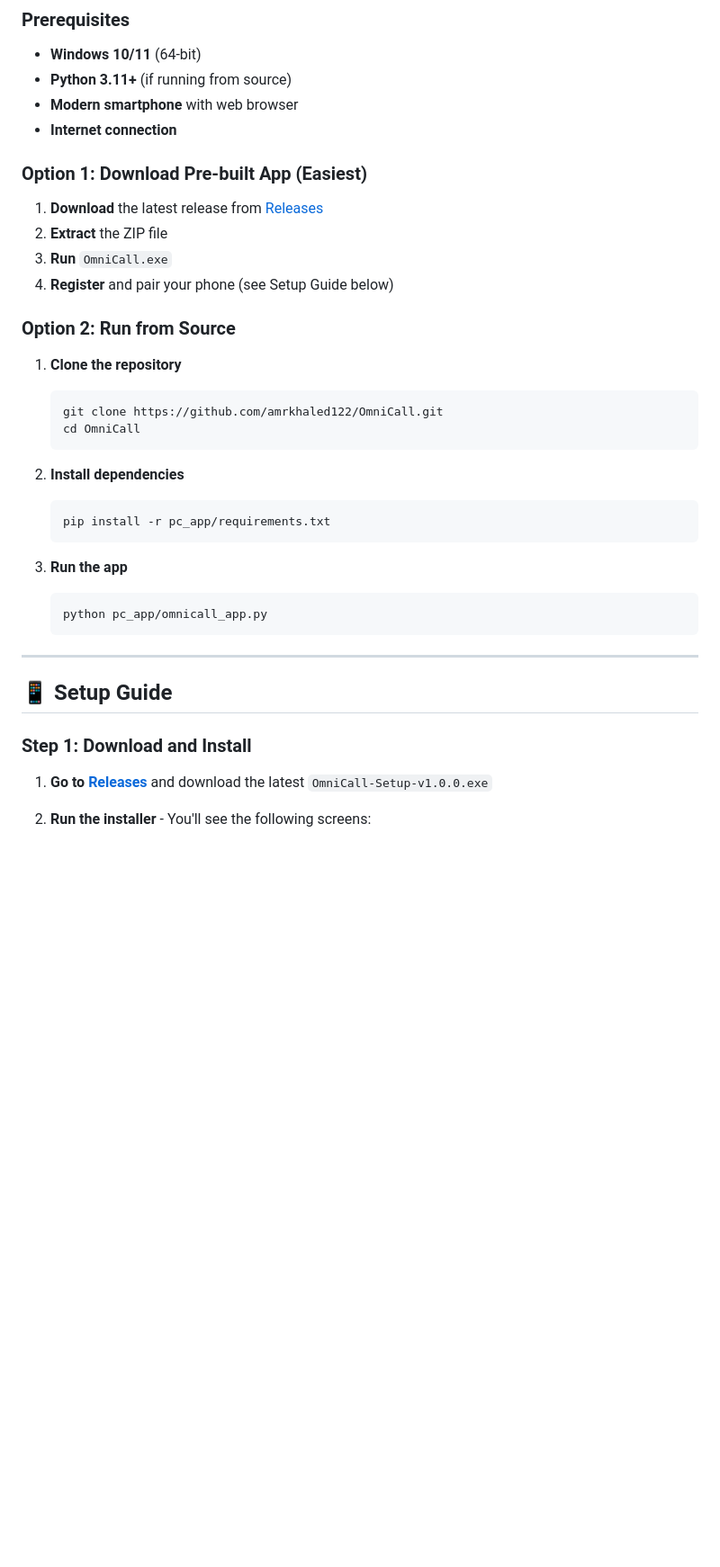
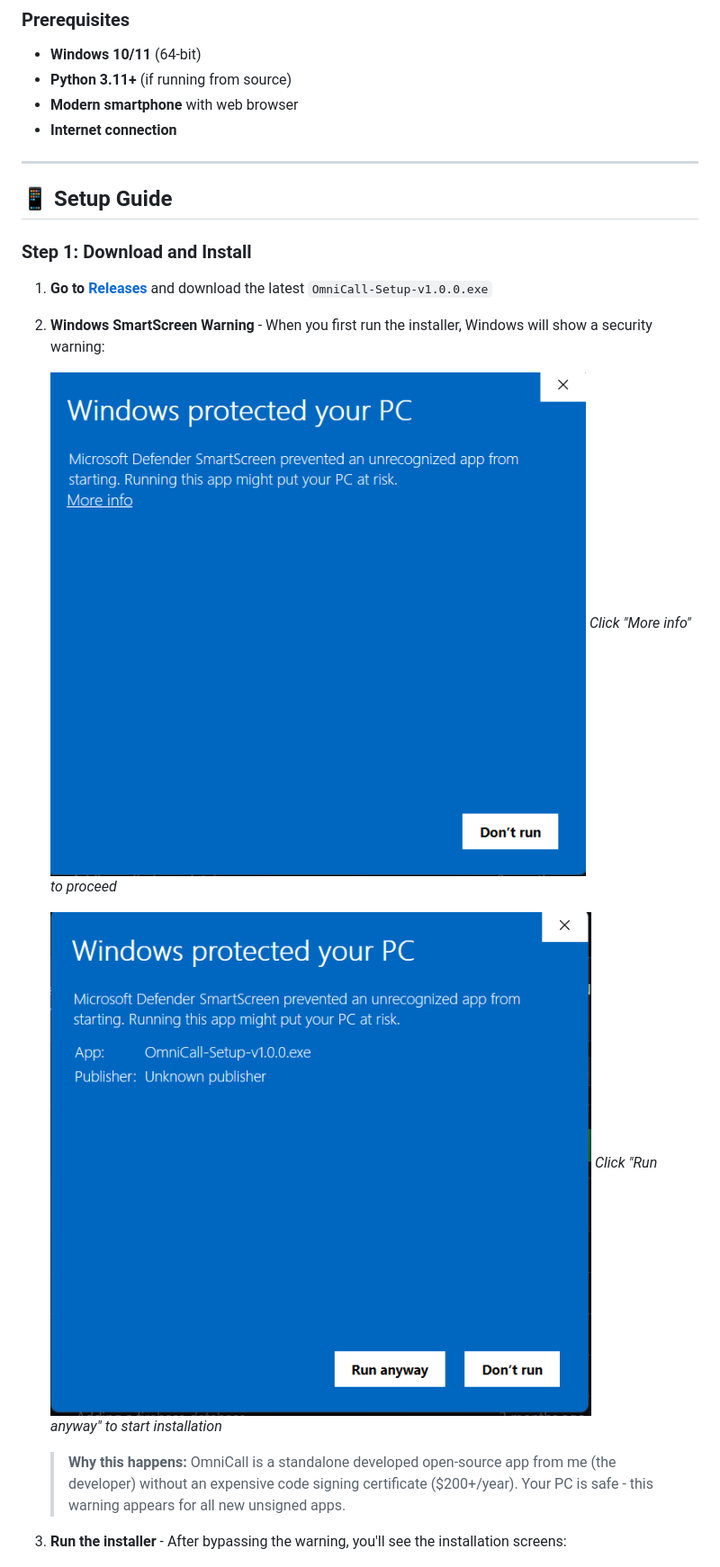
Before and after one commit to amrkhaled122/OmniCall, a Markdown page: README.md, the part around the change printed below. Shown: that part at 90% size. Drawn GitHub-style; pictures changed too: screenshots/Windows_1.png (added), screenshots/Windows_2.png (added); blank space fills up the shorter version.

````diff
--- a/README.md
+++ b/README.md
@@ -26,31 +26,6 @@ OmniCall monitors your PC screen for game matches and sends instant notification
 - **Modern smartphone** with web browser
 - **Internet connection**
 
-### Option 1: Download Pre-built App (Easiest)
-
-1. **Download** the latest release from [Releases](../../releases)
-2. **Extract** the ZIP file
-3. **Run** `OmniCall.exe`
-4. **Register** and pair your phone (see Setup Guide below)
-
-### Option 2: Run from Source
-
-1. **Clone the repository**
-   ```bash
-   git clone https://github.com/amrkhaled122/OmniCall.git
-   cd OmniCall
-   ```
-
-2. **Install dependencies**
-   ```bash
-   pip install -r pc_app/requirements.txt
-   ```
-
-3. **Run the app**
-   ```bash
-   python pc_app/omnicall_app.py
-   ```
-
 ---
 
 ## 📱 Setup Guide
@@ -59,7 +34,17 @@ OmniCall monitors your PC screen for game matches and sends instant notification
 
 1. **Go to [Releases](../../releases)** and download the latest `OmniCall-Setup-v1.0.0.exe`
 
-2. **Run the installer** - You'll see the following screens:
+2. **Windows SmartScreen Warning** - When you first run the installer, Windows will show a security warning:
+
+   ![Windows Warning 1](screenshots/Windows_1.png)
+   *Click "More info" to proceed*
+
+   ![Windows Warning 2](screenshots/Windows_2.png)
+   *Click "Run anyway" to start installation*
+
+   > **Why this happens:** OmniCall is a standalone developed open-source app from me (the developer) without an expensive code signing certificate ($200+/year). Your PC is safe - this warning appears for all new unsigned apps.
+
+3. **Run the installer** - After bypassing the warning, you'll see the installation screens:
 
    ![Installer Step 1](screenshots/Installer_1.png)
    *License agreement - Read and accept to proceed*
````
Also changed, not shown: other parts of README.md (+25 -63 lines), screenshots/Dota_controls.png (added).
